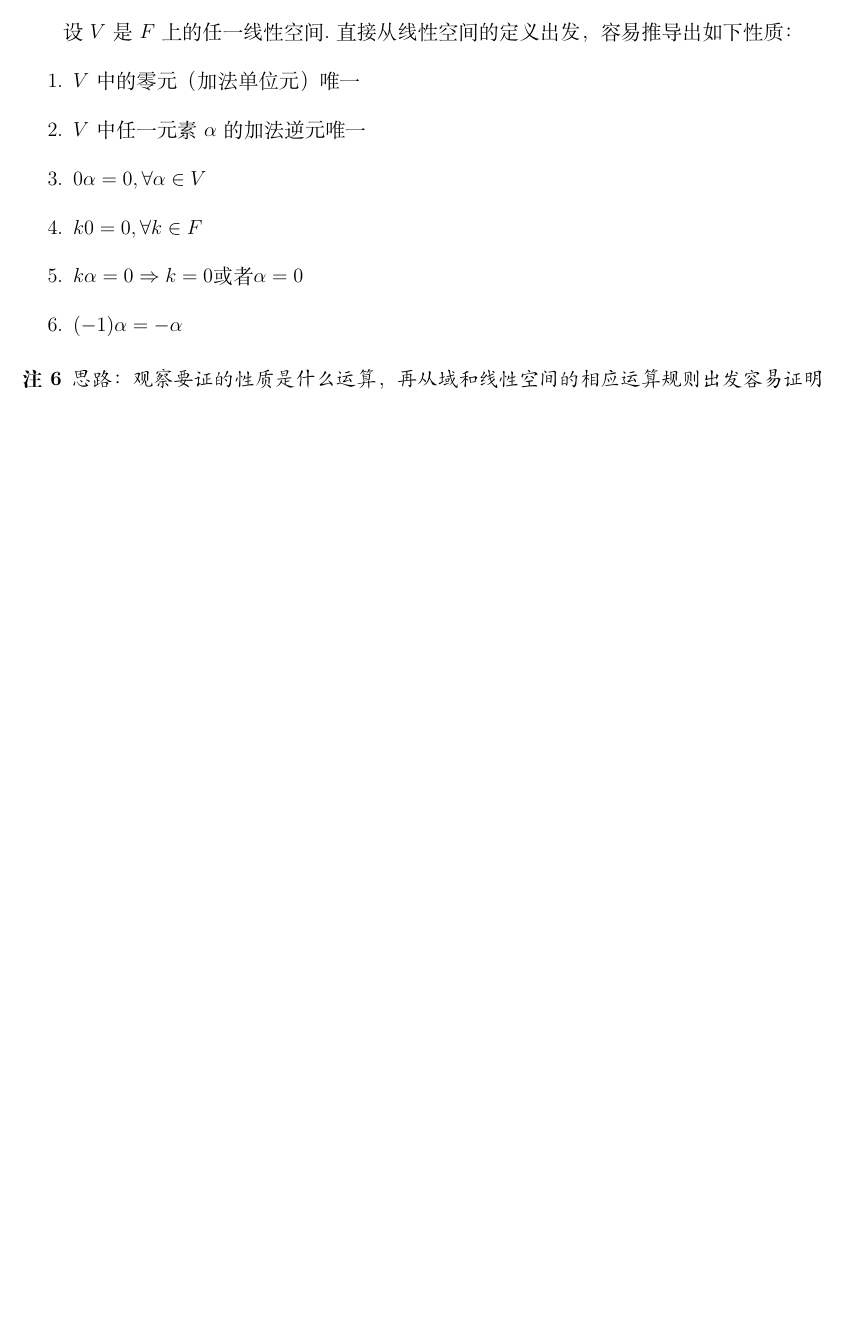
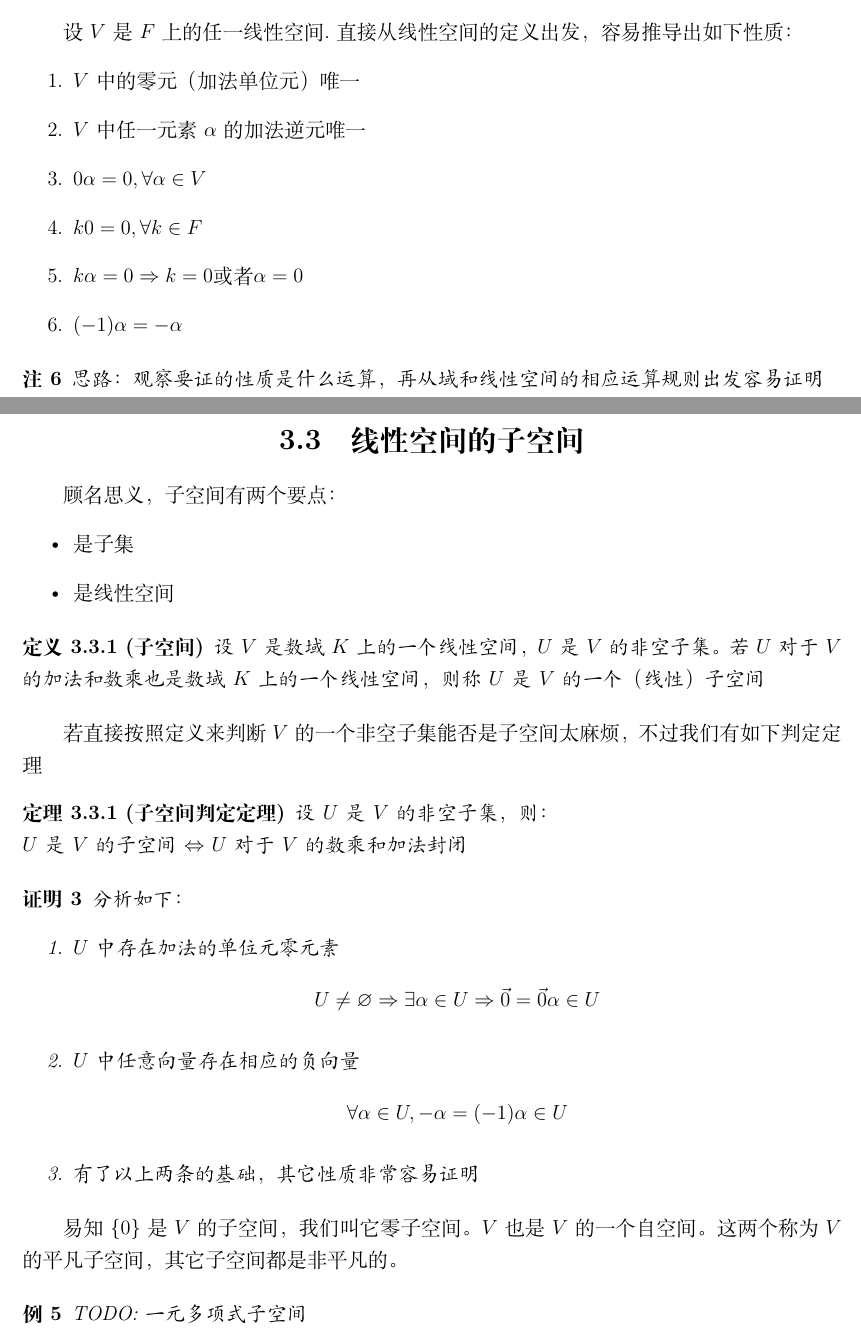
Before and after one commit to WoDeQingChun/notes-for-linear-algebra, a LaTeX book (Linear Algebra.tex, which reads data/chapter03.tex): part of page 18 of 18 before the commit and two parts of pages 18 and 19 of 19 after it, the two joined at a grey line, cut so that both start at the same text, the shorter picture padded with empty space. Compiled offline with XeLaTeX.

Commit message:
线性空间的子空间

```diff
--- a/data/chapter03.tex
+++ b/data/chapter03.tex
@@ -243,3 +243,43 @@ $O$为起点的所有三维向量构成的集合，$V$中的向量有加法和
 \begin{remark}
     思路：观察要证的性质是什么运算，再从域和线性空间的相应运算规则出发容易证明
 \end{remark}
+
+\section{线性空间的子空间}
+顾名思义，子空间有两个要点：
+\begin{itemize}
+    \item 是子集
+    \item 是线性空间
+\end{itemize}
+
+\begin{definition}[子空间]
+    设$V$是数域$K$上的一个线性空间，$U$是$V$的非空子集。若$U$对于$V$的加法和数乘也是数域$K$上的一个线性空间，
+    则称$U$是$V$的一个（线性）子空间
+\end{definition}
+
+若直接按照定义来判断$V$的一个非空子集能否是子空间太麻烦，不过我们有如下判定定理
+\begin{theorem}[子空间判定定理]
+    设$U$是$V$的非空子集，则：\\
+    $U$是$V$的子空间 $\Leftrightarrow$ $U$对于$V$的数乘和加法封闭
+\end{theorem}
+\begin{proof}
+    分析如下：
+    \begin{enumerate}
+        \item $U$中存在加法的单位元零元素
+        \begin{equation*}
+            U \neq \varnothing \Rightarrow \exists \alpha \in U \Rightarrow \vec{0} = \vec{0}\alpha \in U
+        \end{equation*}
+
+        \item $U$中任意向量存在相应的负向量
+        \begin{equation*}
+            \forall \alpha \in U, -\alpha = (-1)\alpha \in U
+        \end{equation*}
+
+        \item 有了以上两条的基础，其它性质非常容易证明
+    \end{enumerate}
+\end{proof}
+
+易知$\{ 0 \}$是$V$的子空间，我们叫它零子空间。$V$也是$V$的一个自空间。这两个称为$V$的平凡子空间，其它子空间都是非平凡的。
+
+\begin{example}
+    TODO:一元多项式子空间
+\end{example}
```
Also changed, not shown: Linear Algebra.pdf, 1 other file.
